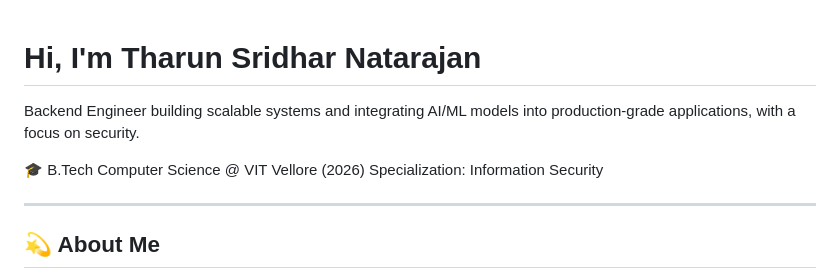
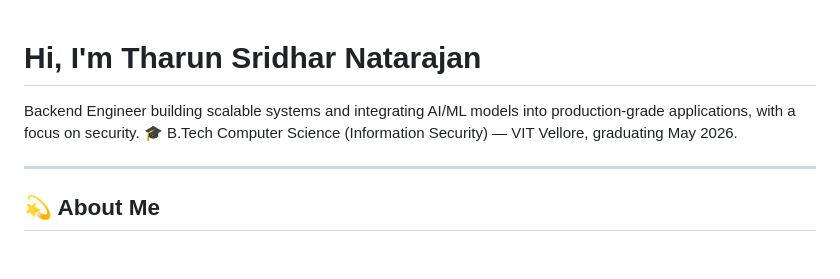
Before and after one commit to tharunsridhar/tharunsridhar, a Markdown page: README.md, the part around the change. Rendered like a GitHub page; blank space fills up the shorter version.

Commit message:
Revise education details in README
Updated educational background and removed redundancy.

```diff
--- a/README.md
+++ b/README.md
@@ -1,9 +1,6 @@
 # Hi, I'm Tharun Sridhar Natarajan
-
 Backend Engineer building scalable systems and integrating AI/ML models into production-grade applications, with a focus on security.
-
-🎓 B.Tech Computer Science @ VIT Vellore (2026)
-Specialization: Information Security
+🎓 B.Tech Computer Science (Information Security) — VIT Vellore, graduating May 2026.
 
 ---
 
```
